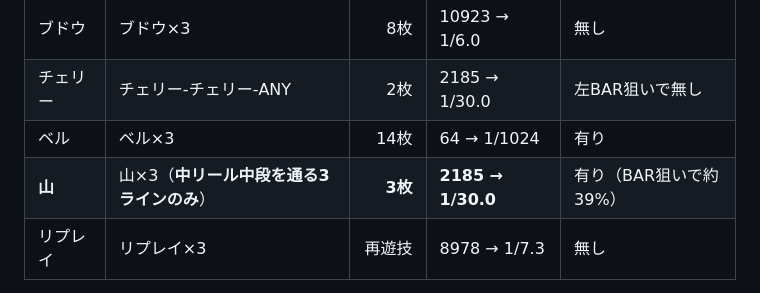
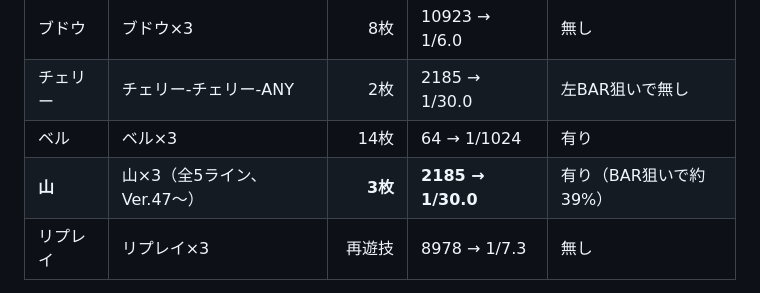
Before and after one commit to Bangkok05take-droid/take-summer-game, a Markdown page: neo-classic-slot/docs/DESIGN.md, the part around the change. Rendered like a GitHub page.

Commit message:
DESIGN: 山の有効ライン表記を更新
Co-Authored-By: Claude Opus 5.5 <noreply@anthropic.com>
Claude-Session: https://claude.ai/code/session_01FgUBCrA5amgdSwhB6kzWH8

```diff
--- a/neo-classic-slot/docs/DESIGN.md
+++ b/neo-classic-slot/docs/DESIGN.md
@@ -83,7 +83,7 @@
 | ブドウ | ブドウ×3 | 8枚 | 10923 → 1/6.0 | 無し |
 | チェリー | チェリー-チェリー-ANY | 2枚 | 2185 → 1/30.0 | 左BAR狙いで無し |
 | ベル | ベル×3 | 14枚 | 64 → 1/1024 | 有り |
-| **山** | 山×3（**中リール中段を通る3ラインのみ**） | **3枚** | **2185 → 1/30.0** | 有り（BAR狙いで約39%） |
+| **山** | 山×3（全5ライン、Ver.47〜） | **3枚** | **2185 → 1/30.0** | 有り（BAR狙いで約39%） |
 | リプレイ | リプレイ×3 | 再遊技 | 8978 → 1/7.3 | 無し |
 
 - **ボーナス持ち越し中（成立ゲームの次ゲーム以降）は目押しで必ず揃う**: 各リールでボーナス図柄（BIG 7・7・7 / REG 7・7・BAR）が**中段の1〜3コマ上（上段〜枠のすぐ上）にある時に押せば**、押し順・BET枚数・同時成立小役にかかわらず必ず揃う（`NCS.CARRY_AIM`、verify.js で総当たり確認）。目押しされたボーナスは小役より優先。成立ゲームは従来どおりリーチ目優先。
```
